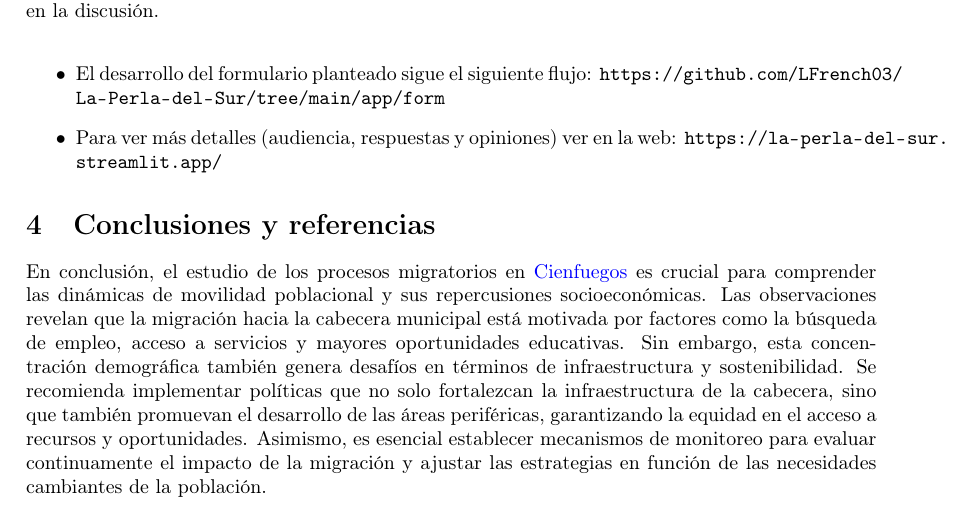
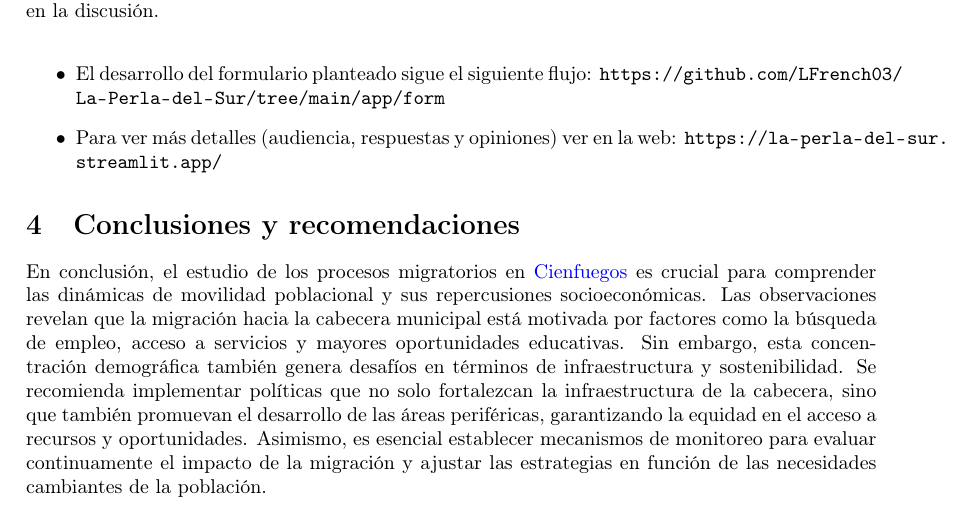
Before and after one commit to LFrench03/La-Perla-del-Sur, a LaTeX document (app/report/report.tex): part of page 8 of 8, cut so that both start at the same text. Compiled offline with pdfLaTeX.

Commit message:
minor changes

```diff
--- a/app/report/report.tex
+++ b/app/report/report.tex
@@ -228,7 +228,7 @@ La encuesta fue diseñada para facilitar la participación y animar a los encues
     \item Para ver más detalles (audiencia, respuestas y opiniones) ver en la web: \url{https://la-perla-del-sur.streamlit.app/}
 \end{itemize}
 
-\section{Conclusiones y referencias}
+\section{Conclusiones y recomendaciones}
 En conclusión, el estudio de los procesos migratorios en \textcolor{blue}{Cienfuegos} es crucial para comprender las dinámicas de movilidad poblacional y sus repercusiones socioeconómicas. Las observaciones revelan que la migración hacia la cabecera municipal está motivada por factores como la búsqueda de empleo, acceso a servicios y mayores oportunidades educativas. Sin embargo, esta concentración demográfica también genera desafíos en términos de infraestructura y sostenibilidad. Se recomienda implementar políticas que no solo fortalezcan la infraestructura de la cabecera, sino que también promuevan el desarrollo de las áreas periféricas, garantizando la equidad en el acceso a recursos y oportunidades. Asimismo, es esencial establecer mecanismos de monitoreo para evaluar continuamente el impacto de la migración y ajustar las estrategias en función de las necesidades cambiantes de la población.
 
 \end{document}
```
Also changed, not shown: app/report/report.pdf.
